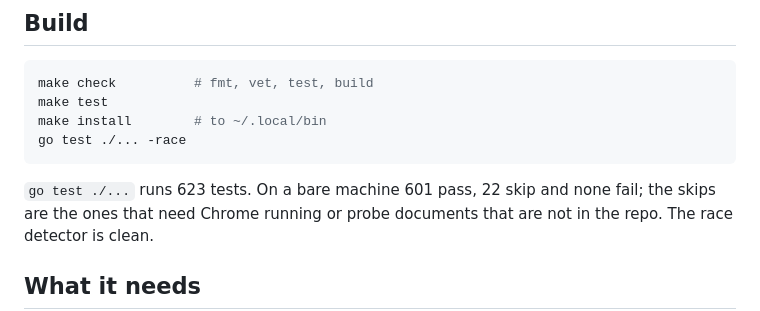
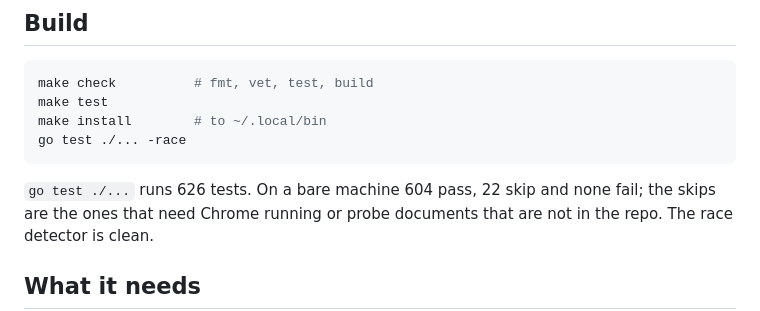
Before and after one commit to Akins20/FREYA, a Markdown page: README.md, the part around the change. Rendered like a GitHub page.

Commit message:
The test count moved when the review tests landed

````diff
--- a/README.md
+++ b/README.md
@@ -270,7 +270,7 @@ make install        # to ~/.local/bin
 go test ./... -race
 ```
 
-`go test ./...` runs 623 tests. On a bare machine 601 pass, 22 skip and none
+`go test ./...` runs 626 tests. On a bare machine 604 pass, 22 skip and none
 fail; the skips are the ones that need Chrome running or probe documents that are
 not in the repo. The race detector is clean.
 
````
